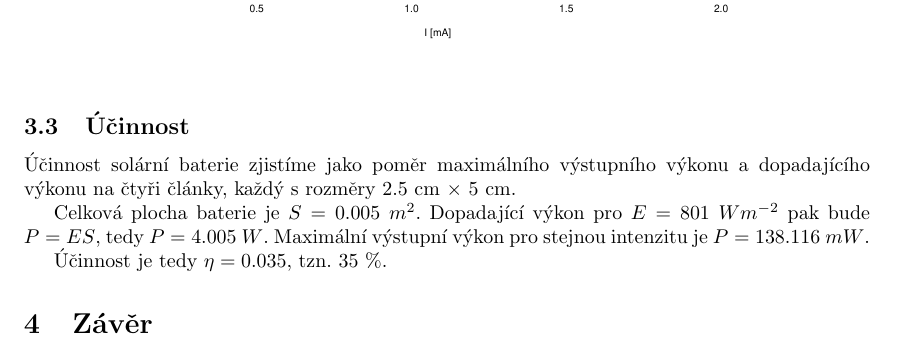
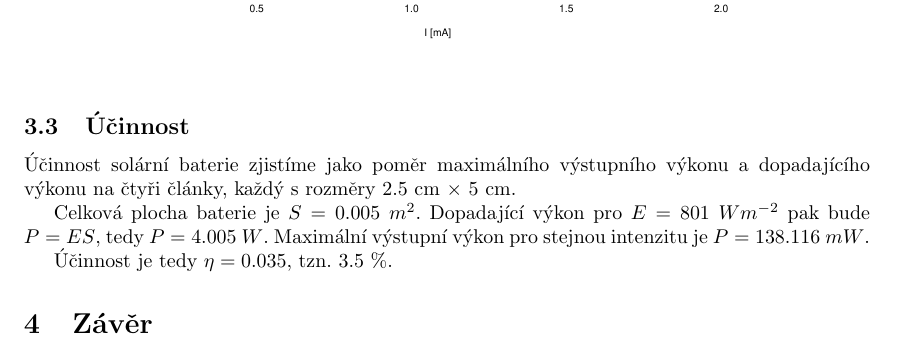
Before and after one commit to burtgulash/fav2011-fya2, a LaTeX document (lab3/lab3.tex): part of page 3 of 3, cut so that both start at the same text. Compiled offline with pdfLaTeX.

Commit message:
procenta fix

```diff
--- a/lab3/lab3.tex
+++ b/lab3/lab3.tex
@@ -96,7 +96,7 @@ Celková plocha baterie je $S = 0.005~m^2$. Dopadající výkon pro $E =
 801~Wm^{-2}$ pak bude $P = ES$, tedy $P = 4.005~W$. Maximální výstupní výkon
 pro stejnou intenzitu je $P = 138.116~mW$.
 
-Účinnost je tedy $\eta = 0.035$, tzn. 35~\%.
+Účinnost je tedy $\eta = 0.035$, tzn. 3.5~\%.
 
 \section{Závěr}
 \end{document}
```
Also changed, not shown: lab3/lab3.pdf, lab3/lab3.ps.
